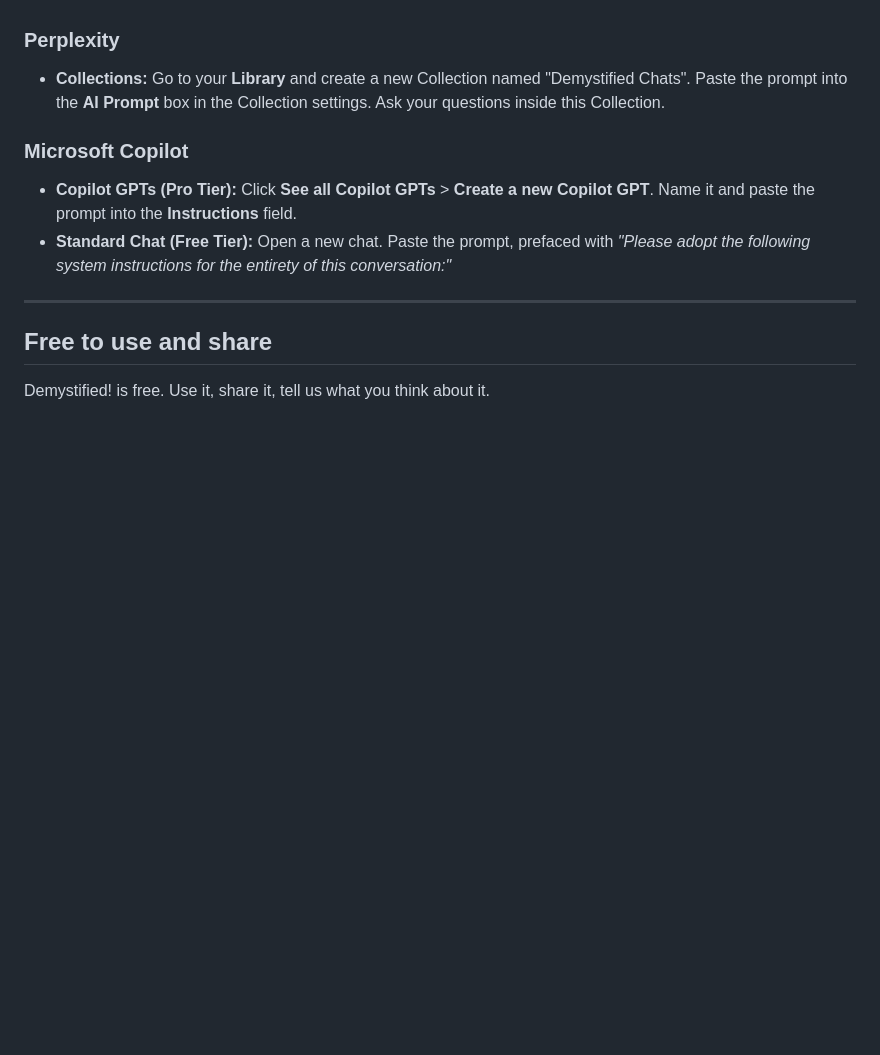
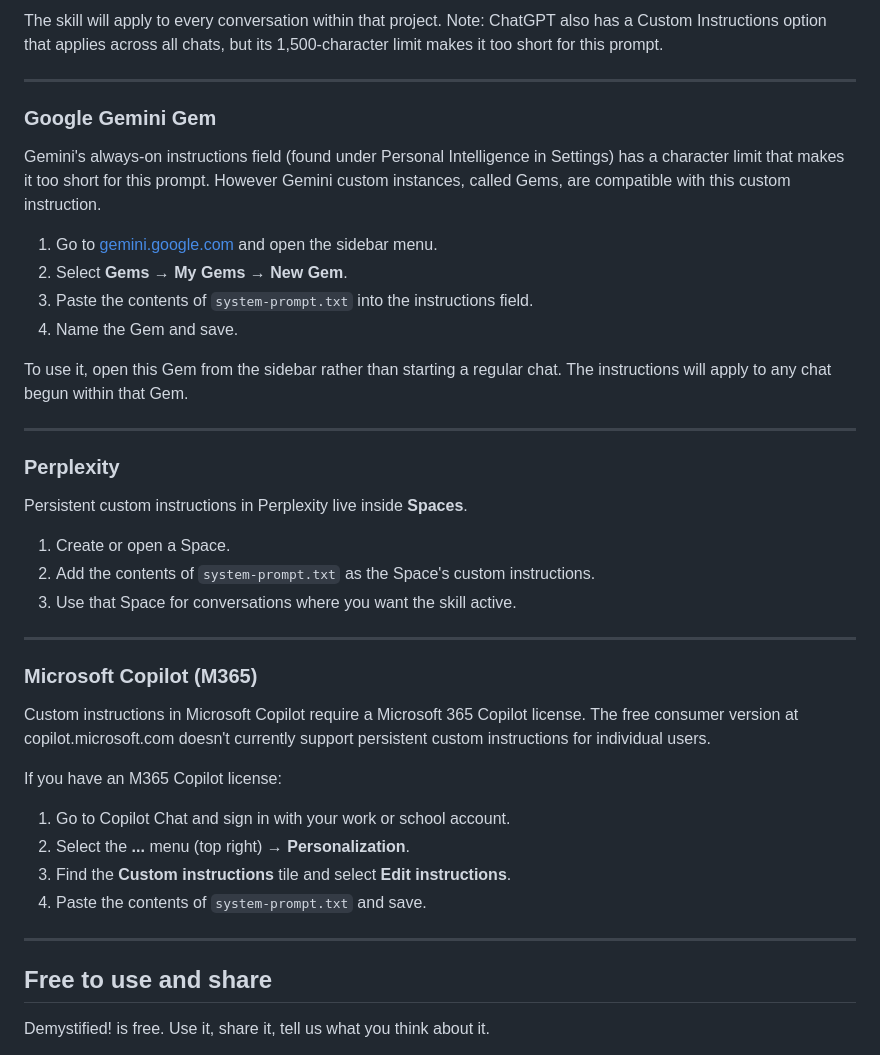
Before and after one commit to joanne-collab/chatsdemystified, a Markdown page: README.md, the part around one of its changes. GitHub-like rendering; blank space fills up the shorter version.

```diff
--- a/README.md
+++ b/README.md
@@ -45,12 +63,40 @@ Demystified! works across all major AI platforms. Copy the contents of `system-p
+The skill will apply to every conversation within that project. Note: ChatGPT also has a Custom Instructions option that applies across all chats, but its 1,500-character limit makes it too short for this prompt.
+
+---
+
+### Google Gemini  Gem
+
+Gemini's always-on instructions field (found under Personal Intelligence in Settings) has a character limit that makes it too short for this prompt. However Gemini custom instances, called Gems, are compatible with this custom instruction.
+
+1. Go to [gemini.google.com](https://gemini.google.com) and open the sidebar menu.
+2. Select **Gems → My Gems → New Gem**.
+3. Paste the contents of `system-prompt.txt` into the instructions field.
+4. Name the Gem and save.
+
+To use it, open this Gem from the sidebar rather than starting a regular chat. The instructions will apply to any chat begun within that Gem.
+
+---
 
 ### Perplexity
 
-* **Collections:** Go to your **Library** and create a new Collection named "Demystified Chats". Paste the prompt into the **AI Prompt** box in the Collection settings. Ask your questions inside this Collection.
+Persistent custom instructions in Perplexity live inside **Spaces**.
 
-### Microsoft Copilot
+1. Create or open a Space.
+2. Add the contents of `system-prompt.txt` as the Space's custom instructions.
+3. Use that Space for conversations where you want the skill active.
 
-* **Copilot GPTs (Pro Tier):** Click **See all Copilot GPTs** > **Create a new Copilot GPT**. Name it and paste the prompt into the **Instructions** field.
-* **Standard Chat (Free Tier):** Open a new chat. Paste the prompt, prefaced with *"Please adopt the following system instructions for the entirety of this conversation:"*
+---
+
+### Microsoft Copilot (M365)
+
+Custom instructions in Microsoft Copilot require a Microsoft 365 Copilot license. The free consumer version at copilot.microsoft.com doesn't currently support persistent custom instructions for individual users.
+
+If you have an M365 Copilot license:
+
+1. Go to Copilot Chat and sign in with your work or school account.
+2. Select the **...** menu (top right) → **Personalization**.
+3. Find the **Custom instructions** tile and select **Edit instructions**.
+4. Paste the contents of `system-prompt.txt` and save.
 
 ---
 
```
Also changed, not shown: other parts of README.md (+32 -14 lines), skill.md (added, +34 -0 lines).
